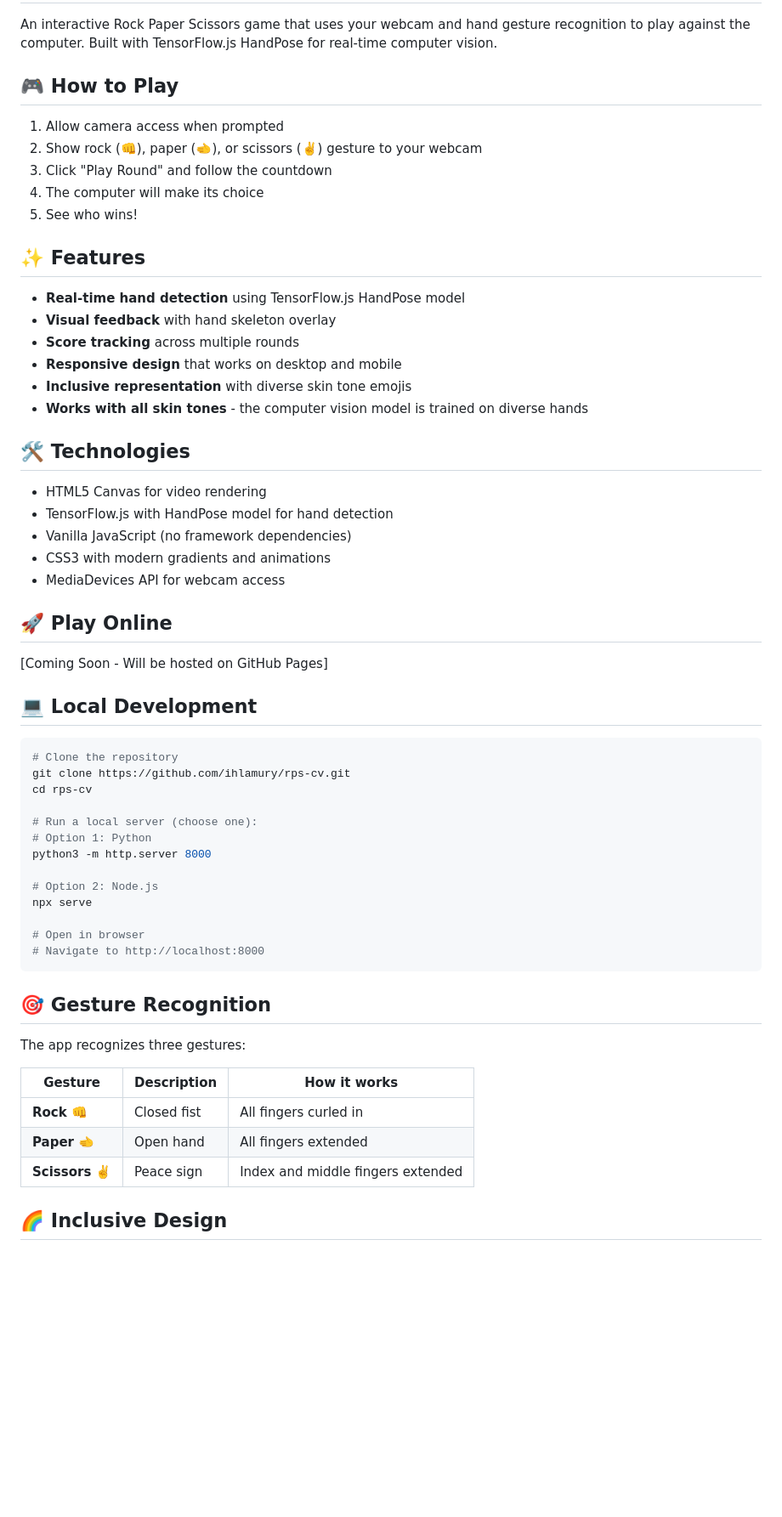
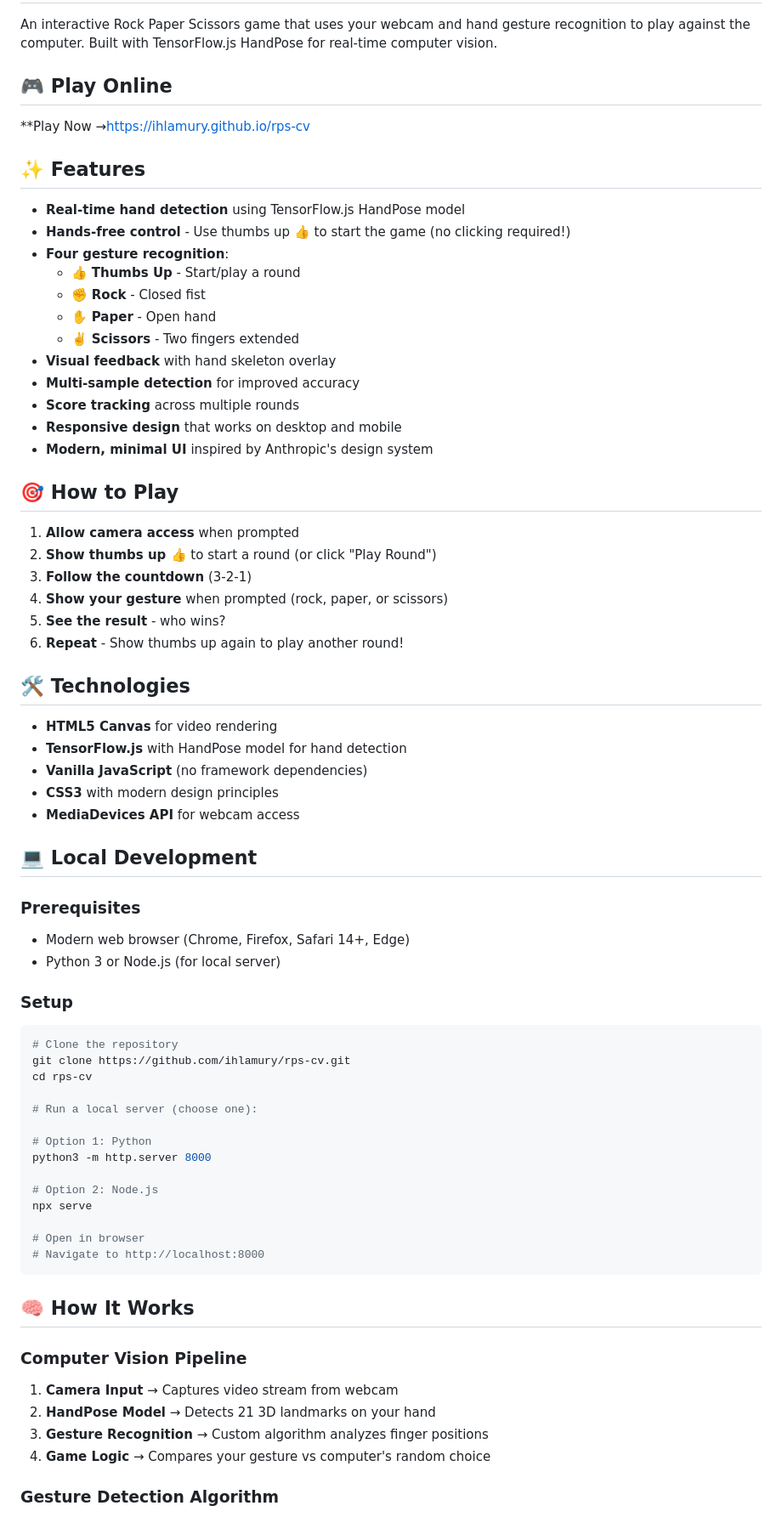
Before and after one commit to ihlamury/rps-cv, a Markdown page: README.md, the part around one of its changes. Shown at 85% size. GitHub-like rendering; blank space fills up the shorter version.

````diff
--- a/README.md
+++ b/README.md
@@ -2,36 +2,49 @@
 
 An interactive Rock Paper Scissors game that uses your webcam and hand gesture recognition to play against the computer. Built with TensorFlow.js HandPose for real-time computer vision.
 
-## 🎮 How to Play
+## 🎮 Play Online
 
-1. Allow camera access when prompted
-2. Show rock (👊), paper (🫲), or scissors (✌️) gesture to your webcam
-3. Click "Play Round" and follow the countdown
-4. The computer will make its choice
-5. See who wins!
+**Play Now →https://ihlamury.github.io/rps-cv
 
 ## ✨ Features
 
 - **Real-time hand detection** using TensorFlow.js HandPose model
+- **Hands-free control** - Use thumbs up 👍 to start the game (no clicking required!)
+- **Four gesture recognition**:
+  - 👍 **Thumbs Up** - Start/play a round
+  - ✊ **Rock** - Closed fist
+  - ✋ **Paper** - Open hand
+  - ✌️ **Scissors** - Two fingers extended
 - **Visual feedback** with hand skeleton overlay
+- **Multi-sample detection** for improved accuracy
 - **Score tracking** across multiple rounds
 - **Responsive design** that works on desktop and mobile
-- **Inclusive representation** with diverse skin tone emojis
-- **Works with all skin tones** - the computer vision model is trained on diverse hands
+- **Modern, minimal UI** inspired by Anthropic's design system
+
+## 🎯 How to Play
+
+1. **Allow camera access** when prompted
+2. **Show thumbs up 👍** to start a round (or click "Play Round")
+3. **Follow the countdown** (3-2-1)
+4. **Show your gesture** when prompted (rock, paper, or scissors)
+5. **See the result** - who wins?
+6. **Repeat** - Show thumbs up again to play another round!
 
 ## 🛠️ Technologies
 
-- HTML5 Canvas for video rendering
-- TensorFlow.js with HandPose model for hand detection
-- Vanilla JavaScript (no framework dependencies)
-- CSS3 with modern gradients and animations
-- MediaDevices API for webcam access
-
-## 🚀 Play Online
-
-[Coming Soon - Will be hosted on GitHub Pages]
+- **HTML5 Canvas** for video rendering
+- **TensorFlow.js** with HandPose model for hand detection
+- **Vanilla JavaScript** (no framework dependencies)
+- **CSS3** with modern design principles
+- **MediaDevices API** for webcam access
 
 ## 💻 Local Development
+
+### Prerequisites
+- Modern web browser (Chrome, Firefox, Safari 14+, Edge)
+- Python 3 or Node.js (for local server)
+
+### Setup
 
 ```bash
 # Clone the repository
@@ -39,6 +52,7 @@ git clone https://github.com/ihlamury/rps-cv.git
 cd rps-cv
 
 # Run a local server (choose one):
+
 # Option 1: Python
 python3 -m http.server 8000
 
@@ -49,15 +63,14 @@ npx serve
 # Navigate to http://localhost:8000
 ```
 
-## 🎯 Gesture Recognition
+## 🧠 How It Works
 
-The app recognizes three gestures:
+### Computer Vision Pipeline
 
-| Gesture | Description | How it works |
-|---------|-------------|--------------|
-| **Rock** 👊 | Closed fist | All fingers curled in |
-| **Paper** 🫲 | Open hand | All fingers extended |
-| **Scissors** ✌️ | Peace sign | Index and middle fingers extended |
+1. **Camera Input** → Captures video stream from webcam
+2. **HandPose Model** → Detects 21 3D landmarks on your hand
+3. **Gesture Recognition** → Custom algorithm analyzes finger positions
+4. **Game Logic** → Compares your gesture vs computer's random choice
 
-## 🌈 Inclusive Design
+### Gesture Detection Algorithm
 
````
Also changed, not shown: other parts of README.md (+64 -18 lines).
